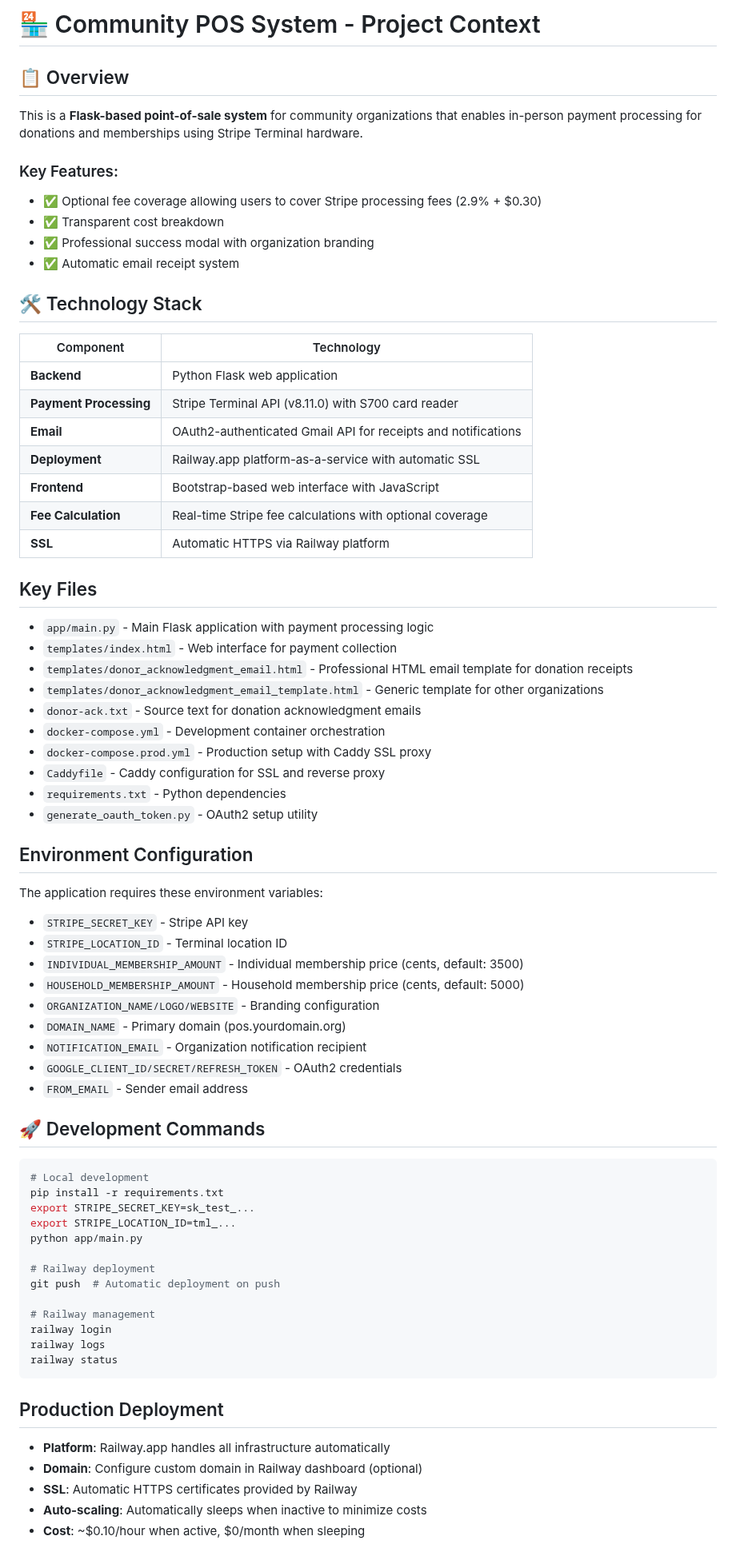
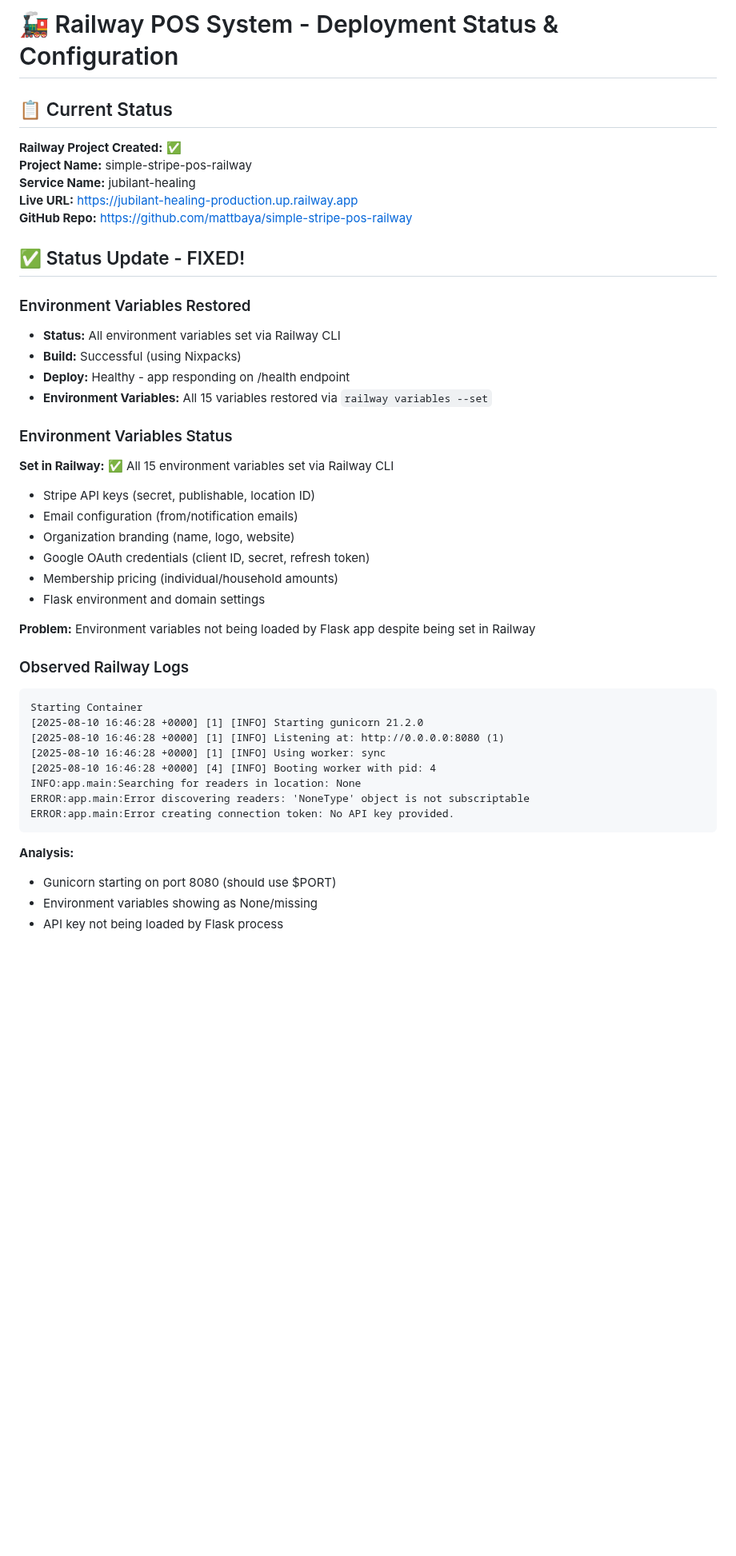
Before and after one commit to mattbaya/simple-stripe-pos-railway, a Markdown page: CLAUDE.md, the part around one of its changes. Shown at 80% size. Rendered like a GitHub page; blank space fills up the shorter version.

Commit message:
Update Railway deployment status - environment variables restored (no secrets)

````diff
--- a/CLAUDE.md
+++ b/CLAUDE.md
@@ -1,73 +1,46 @@
-# 🏪 Community POS System - Project Context
+# 🚂 Railway POS System - Deployment Status & Configuration
 
-## 📋 Overview
+## 📋 Current Status
 
-This is a **Flask-based point-of-sale system** for community organizations that enables in-person payment processing for donations and memberships using Stripe Terminal hardware.
+**Railway Project Created:** ✅
+**Project Name:** simple-stripe-pos-railway
+**Service Name:** jubilant-healing
+**Live URL:** https://jubilant-healing-production.up.railway.app
+**GitHub Repo:** https://github.com/mattbaya/simple-stripe-pos-railway
 
-### Key Features:
-- ✅ Optional fee coverage allowing users to cover Stripe processing fees (2.9% + $0.30)
-- ✅ Transparent cost breakdown
-- ✅ Professional success modal with organization branding
-- ✅ Automatic email receipt system
+## ✅ Status Update - FIXED!
 
-## 🛠️ Technology Stack
+### Environment Variables Restored
+- **Status:** All environment variables set via Railway CLI
+- **Build:** Successful (using Nixpacks)
+- **Deploy:** Healthy - app responding on /health endpoint
+- **Environment Variables:** All 15 variables restored via `railway variables --set`
 
-| Component | Technology |
-|-----------|-----------|
-| **Backend** | Python Flask web application |
-| **Payment Processing** | Stripe Terminal API (v8.11.0) with S700 card reader |
-| **Email** | OAuth2-authenticated Gmail API for receipts and notifications |
-| **Deployment** | Railway.app platform-as-a-service with automatic SSL |
-| **Frontend** | Bootstrap-based web interface with JavaScript |
-| **Fee Calculation** | Real-time Stripe fee calculations with optional coverage |
-| **SSL** | Automatic HTTPS via Railway platform |
+### Environment Variables Status
+**Set in Railway:** ✅ All 15 environment variables set via Railway CLI
+- Stripe API keys (secret, publishable, location ID)
+- Email configuration (from/notification emails)
+- Organization branding (name, logo, website)
+- Google OAuth credentials (client ID, secret, refresh token)
+- Membership pricing (individual/household amounts)
+- Flask environment and domain settings
 
-## Key Files
-- `app/main.py` - Main Flask application with payment processing logic
-- `templates/index.html` - Web interface for payment collection
-- `templates/donor_acknowledgment_email.html` - Professional HTML email template for donation receipts
-- `templates/donor_acknowledgment_email_template.html` - Generic template for other organizations
-- `donor-ack.txt` - Source text for donation acknowledgment emails
-- `docker-compose.yml` - Development container orchestration
-- `docker-compose.prod.yml` - Production setup with Caddy SSL proxy
-- `Caddyfile` - Caddy configuration for SSL and reverse proxy
-- `requirements.txt` - Python dependencies
-- `generate_oauth_token.py` - OAuth2 setup utility
+**Problem:** Environment variables not being loaded by Flask app despite being set in Railway
 
-## Environment Configuration
-The application requires these environment variables:
-- `STRIPE_SECRET_KEY` - Stripe API key
-- `STRIPE_LOCATION_ID` - Terminal location ID
-- `INDIVIDUAL_MEMBERSHIP_AMOUNT` - Individual membership price (cents, default: 3500)
-- `HOUSEHOLD_MEMBERSHIP_AMOUNT` - Household membership price (cents, default: 5000)
-- `ORGANIZATION_NAME/LOGO/WEBSITE` - Branding configuration
-- `DOMAIN_NAME` - Primary domain (pos.yourdomain.org)
-- `NOTIFICATION_EMAIL` - Organization notification recipient
-- `GOOGLE_CLIENT_ID/SECRET/REFRESH_TOKEN` - OAuth2 credentials
-- `FROM_EMAIL` - Sender email address
-
-## 🚀 Development Commands
-
-```bash
-# Local development
-pip install -r requirements.txt
-export STRIPE_SECRET_KEY=sk_test_...
-export STRIPE_LOCATION_ID=tml_...
-python app/main.py
-
-# Railway deployment
-git push  # Automatic deployment on push
-
-# Railway management
-railway login
-railway logs
-railway status
+### Observed Railway Logs
+```
+Starting Container
+[2025-08-10 16:46:28 +0000] [1] [INFO] Starting gunicorn 21.2.0
+[2025-08-10 16:46:28 +0000] [1] [INFO] Listening at: http://0.0.0.0:8080 (1)
+[2025-08-10 16:46:28 +0000] [1] [INFO] Using worker: sync
+[2025-08-10 16:46:28 +0000] [4] [INFO] Booting worker with pid: 4
+INFO:app.main:Searching for readers in location: None
+ERROR:app.main:Error discovering readers: 'NoneType' object is not subscriptable
+ERROR:app.main:Error creating connection token: No API key provided.
 ```
 
-## Production Deployment
-- **Platform**: Railway.app handles all infrastructure automatically
-- **Domain**: Configure custom domain in Railway dashboard (optional)
-- **SSL**: Automatic HTTPS certificates provided by Railway
-- **Auto-scaling**: Automatically sleeps when inactive to minimize costs
-- **Cost**: ~$0.10/hour when active, $0/month when sleeping
+**Analysis:**
+- Gunicorn starting on port 8080 (should use $PORT)
+- Environment variables showing as None/missing
+- API key not being loaded by Flask process
 
````
Also changed, not shown: other parts of CLAUDE.md (+119 -70 lines).
